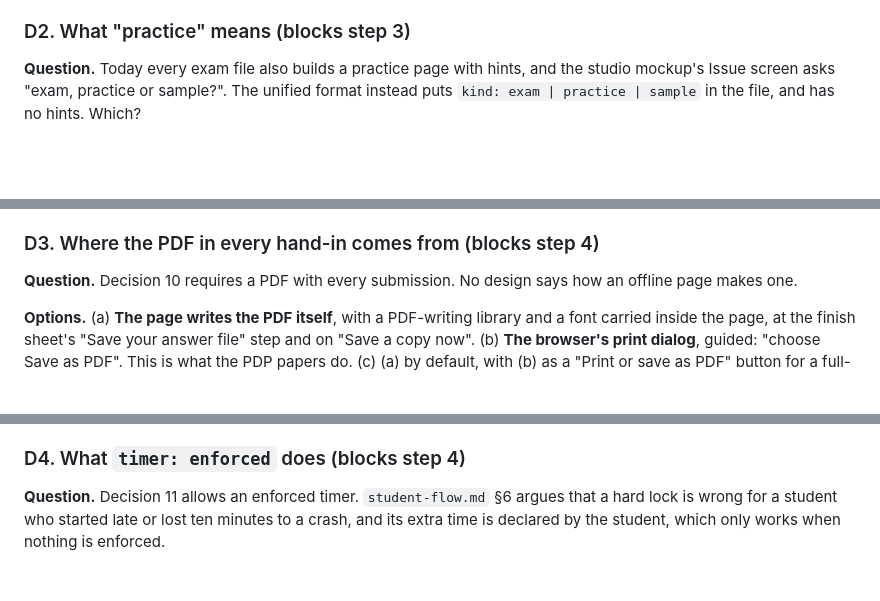
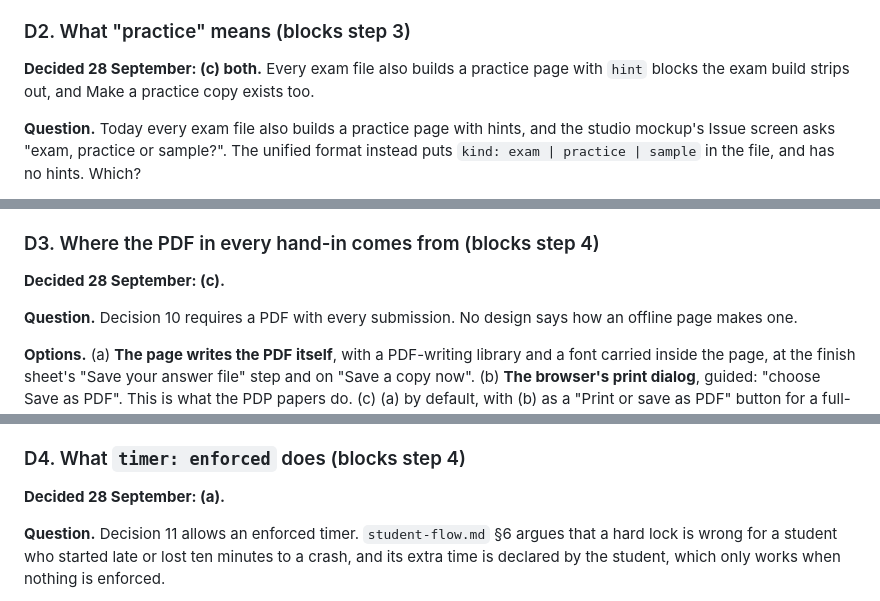
Before and after one commit to deweydex/dewmark, a Markdown page: planning/PROPOSAL.md, 3 parts joined by grey strips. Rendered like a GitHub page; blank space fills up the shorter version.

```diff
--- a/planning/PROPOSAL.md
+++ b/planning/PROPOSAL.md
@@ -53,6 +55,8 @@ Each decision gives the question, the options, a recommendation, and what follow
 
 ### D2. What "practice" means (blocks step 3)
 
+**Decided 28 September: (c) both.** Every exam file also builds a practice page with `hint` blocks the exam build strips out, and Make a practice copy exists too.
+
 **Question.** Today every exam file also builds a practice page with hints, and the studio mockup's Issue screen asks "exam, practice or sample?". The unified format instead puts `kind: exam | practice | sample` in the file, and has no hints. Which?
 
 **Options.**
@@ -68,6 +72,8 @@ Either way, **answers in a practice page are hidden from view, not secret**: a p
 
 ### D3. Where the PDF in every hand-in comes from (blocks step 4)
 
+**Decided 28 September: (c).**
+
 **Question.** Decision 10 requires a PDF with every submission. No design says how an offline page makes one.
 
 **Options.**
@@ -80,6 +86,8 @@ Either way, **answers in a practice page are hidden from view, not secret**: a p
 **What follows.** (a) and (c) cost a PDF library and a font covering Irish and maths characters inside every page (sizes to be measured in step 4), and by my estimate two to three weeks: code with line numbers, photographs, page breaks, and the fingerprint and receipt on every page all take work. The font cannot cover every script, so a student name or answer with a character the font lacks (Arabic, Chinese, Ukrainian) makes the page say so and offer the print button instead. Maths appears in the PDF as its plain-text "reads as" line, never as LaTeX (the typesetting code, such as `\frac{3}{4}`), which a marker in Moodle's grader could not read. (b) costs nothing and keeps the failures above. In Chrome and Edge the student chooses a folder once and both files go there; Firefox and Safari download both (decision 8).
 
 ### D4. What `timer: enforced` does (blocks step 4)
+
+**Decided 28 September: (a).**
 
 **Question.** Decision 11 allows an enforced timer. `student-flow.md` §6 argues that a hard lock is wrong for a student who started late or lost ten minutes to a crash, and its extra time is declared by the student, which only works when nothing is enforced.
 
```
Also changed, not shown: other parts of planning/PROPOSAL.md (+13 -1 lines), planning/DECISIONS_2026-09-27.md (+43 -0 lines).
